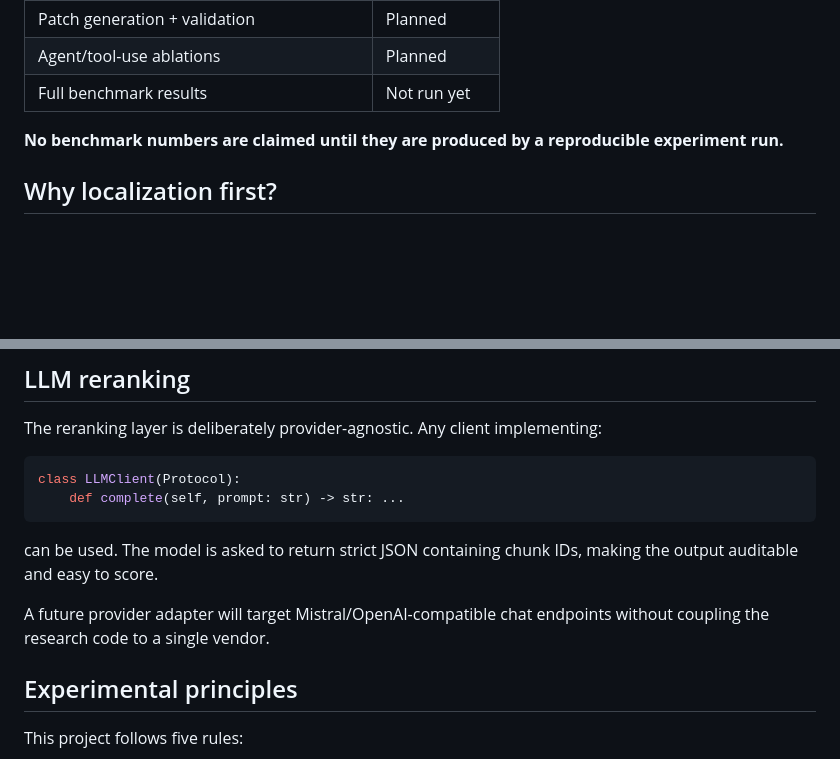
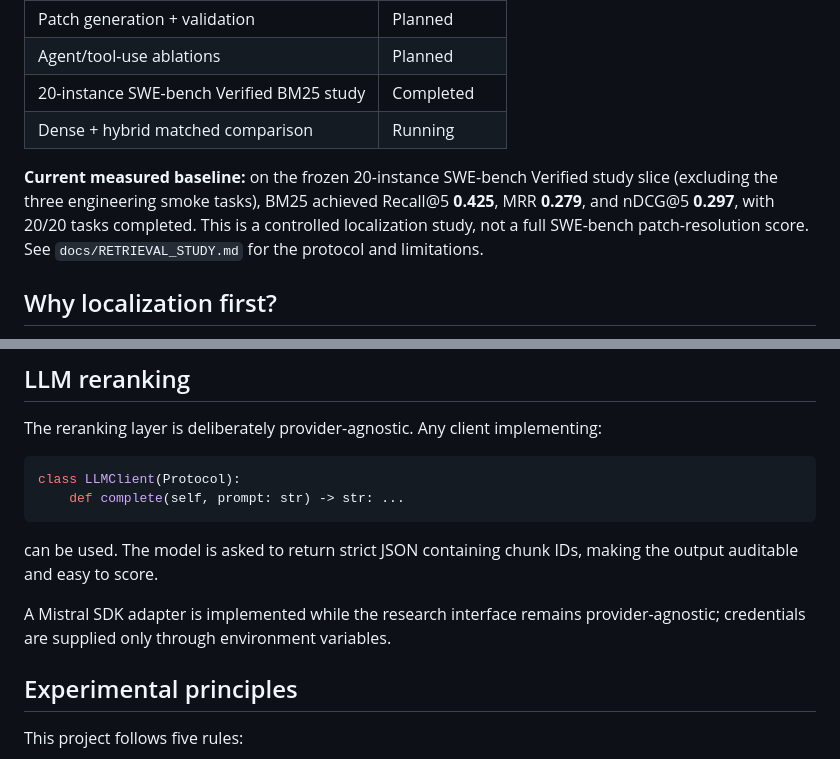
Before and after one commit to RyanBalech/llm-agent-evaluation, a Markdown page: README.md, 2 parts joined by grey strips. GitHub-like rendering; blank space fills up the shorter version.

Commit message:
Document measured BM25 study baseline

```diff
--- a/README.md
+++ b/README.md
@@ -24,9 +24,10 @@ That separation matters. End-to-end coding-agent scores mix together retrieval,
 | SWE-bench patch-label adapter | Implemented |
 | Patch generation + validation | Planned |
 | Agent/tool-use ablations | Planned |
-| Full benchmark results | Not run yet |
+| 20-instance SWE-bench Verified BM25 study | Completed |
+| Dense + hybrid matched comparison | Running |
 
-**No benchmark numbers are claimed until they are produced by a reproducible experiment run.**
+**Current measured baseline:** on the frozen 20-instance SWE-bench Verified study slice (excluding the three engineering smoke tasks), BM25 achieved Recall@5 **0.425**, MRR **0.279**, and nDCG@5 **0.297**, with 20/20 tasks completed. This is a controlled localization study, not a full SWE-bench patch-resolution score. See `docs/RETRIEVAL_STUDY.md` for the protocol and limitations.
 
 ## Why localization first?
 
@@ -131,7 +132,7 @@ class LLMClient(Protocol):
 
 can be used. The model is asked to return strict JSON containing chunk IDs, making the output auditable and easy to score.
 
-A future provider adapter will target Mistral/OpenAI-compatible chat endpoints without coupling the research code to a single vendor.
+A Mistral SDK adapter is implemented while the research interface remains provider-agnostic; credentials are supplied only through environment variables.
 
 ## Experimental principles
 
```
